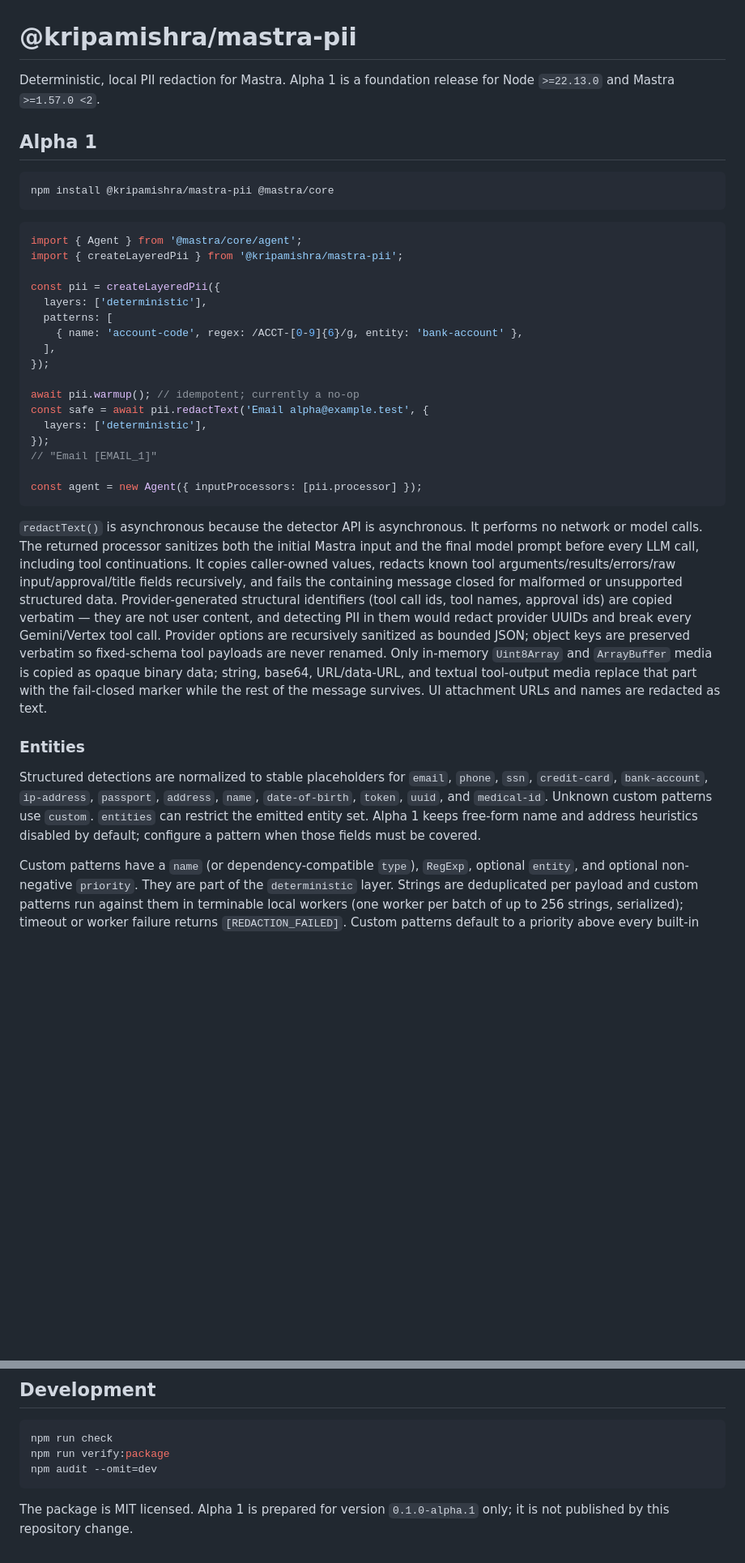
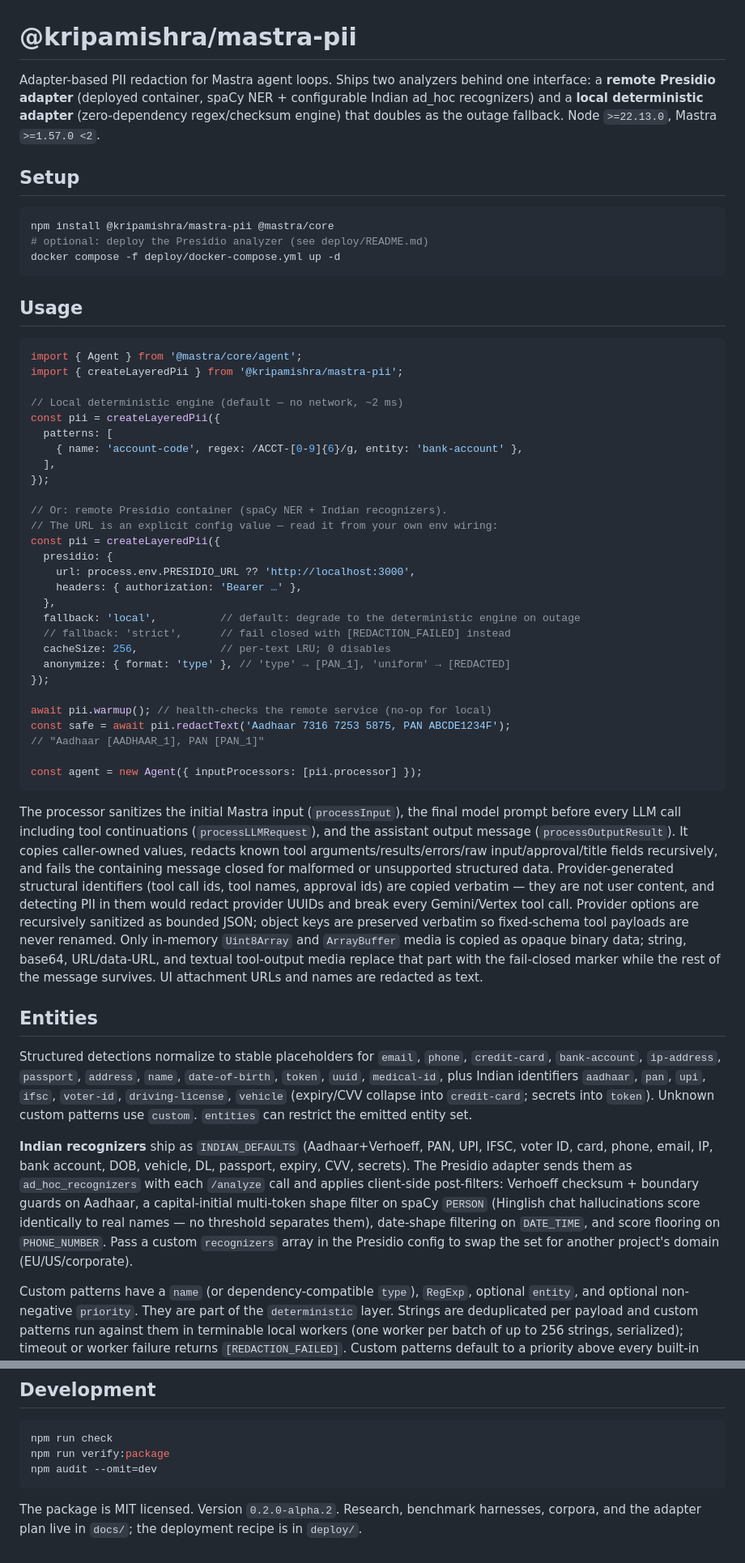
Before and after one commit to KripaMishra/mastra-pii, a Markdown page: README.md, 2 parts joined by grey strips. Shown at 81% size. Rendered like a GitHub page; blank space fills up the shorter version.

````diff
--- a/README.md
+++ b/README.md
@@ -1,38 +1,56 @@
 # @kripamishra/mastra-pii
 
-Deterministic, local PII redaction for Mastra. Alpha 1 is a foundation release
-for Node `>=22.13.0` and Mastra `>=1.57.0 <2`.
+Adapter-based PII redaction for Mastra agent loops. Ships two analyzers behind
+one interface: a **remote Presidio adapter** (deployed container, spaCy NER +
+configurable Indian ad_hoc recognizers) and a **local deterministic adapter**
+(zero-dependency regex/checksum engine) that doubles as the outage fallback.
+Node `>=22.13.0`, Mastra `>=1.57.0 <2`.
 
-## Alpha 1
+## Setup
 
 ```sh
 npm install @kripamishra/mastra-pii @mastra/core
+# optional: deploy the Presidio analyzer (see deploy/README.md)
+docker compose -f deploy/docker-compose.yml up -d
 ```
+
+## Usage
 
 ```ts
 import { Agent } from '@mastra/core/agent';
 import { createLayeredPii } from '@kripamishra/mastra-pii';
 
+// Local deterministic engine (default — no network, ~2 ms)
 const pii = createLayeredPii({
-  layers: ['deterministic'],
   patterns: [
     { name: 'account-code', regex: /ACCT-[0-9]{6}/g, entity: 'bank-account' },
   ],
 });
 
-await pii.warmup(); // idempotent; currently a no-op
-const safe = await pii.redactText('Email alpha@example.test', {
-  layers: ['deterministic'],
+// Or: remote Presidio container (spaCy NER + Indian recognizers).
+// The URL is an explicit config value — read it from your own env wiring:
+const pii = createLayeredPii({
+  presidio: {
+    url: process.env.PRESIDIO_URL ?? 'http://localhost:3000',
+    headers: { authorization: 'Bearer …' },
+  },
+  fallback: 'local',          // default: degrade to the deterministic engine on outage
+  // fallback: 'strict',      // fail closed with [REDACTION_FAILED] instead
+  cacheSize: 256,             // per-text LRU; 0 disables
+  anonymize: { format: 'type' }, // 'type' → [PAN_1], 'uniform' → [REDACTED]
 });
-// "Email [EMAIL_1]"
+
+await pii.warmup(); // health-checks the remote service (no-op for local)
+const safe = await pii.redactText('Aadhaar 7316 7253 5875, PAN ABCDE1234F');
+// "Aadhaar [AADHAAR_1], PAN [PAN_1]"
 
 const agent = new Agent({ inputProcessors: [pii.processor] });
 ```
 
-`redactText()` is asynchronous because the detector API is asynchronous. It
-performs no network or model calls. The returned processor sanitizes both the
-initial Mastra input and the final model prompt before every LLM call, including
-tool continuations. It copies caller-owned values, redacts known tool
+The processor sanitizes the initial Mastra input (`processInput`), the final
+model prompt before every LLM call including tool continuations
+(`processLLMRequest`), and the assistant output message (`processOutputResult`).
+It copies caller-owned values, redacts known tool
 arguments/results/errors/raw input/approval/title fields recursively, and fails
 the containing message closed for malformed or unsupported structured data.
 Provider-generated structural identifiers (tool call ids, tool names, approval
@@ -45,14 +63,25 @@ base64, URL/data-URL, and textual tool-output media replace that part with the
 fail-closed marker while the rest of the message survives. UI attachment URLs
 and names are redacted as text.
 
-### Entities
+## Entities
 
-Structured detections are normalized to stable placeholders for `email`,
-`phone`, `ssn`, `credit-card`, `bank-account`, `ip-address`, `passport`,
-`address`, `name`, `date-of-birth`, `token`, `uuid`, and `medical-id`. Unknown custom
-patterns use `custom`. `entities` can restrict the emitted entity set. Alpha 1
-keeps free-form name and address heuristics disabled by default; configure a
-pattern when those fields must be covered.
+Structured detections normalize to stable placeholders for `email`, `phone`,
+`credit-card`, `bank-account`, `ip-address`, `passport`, `address`, `name`,
+`date-of-birth`, `token`, `uuid`, `medical-id`, plus Indian identifiers
+`aadhaar`, `pan`, `upi`, `ifsc`, `voter-id`, `driving-license`, `vehicle`
+(expiry/CVV collapse into `credit-card`; secrets into `token`). Unknown custom
+patterns use `custom`. `entities` can restrict the emitted entity set.
+
+**Indian recognizers** ship as `INDIAN_DEFAULTS` (Aadhaar+Verhoeff, PAN, UPI,
+IFSC, voter ID, card, phone, email, IP, bank account, DOB, vehicle, DL,
+passport, expiry, CVV, secrets). The Presidio adapter sends them as
+`ad_hoc_recognizers` with each `/analyze` call and applies client-side
+post-filters: Verhoeff checksum + boundary guards on Aadhaar, a
+capital-initial multi-token shape filter on spaCy `PERSON` (Hinglish chat
+hallucinations score identically to real names — no threshold separates them),
+date-shape filtering on `DATE_TIME`, and score flooring on `PHONE_NUMBER`.
+Pass a custom `recognizers` array in the Presidio config to swap the set for
+another project's domain (EU/US/corporate).
 
 Custom patterns have a `name` (or dependency-compatible `type`), `RegExp`,
 optional `entity`, and optional non-negative `priority`. They are part of the
@@ -108,5 +196,6 @@ npm run verify:package
 npm audit --omit=dev
 ```
 
-The package is MIT licensed. Alpha 1 is prepared for version `0.1.0-alpha.1`
-only; it is not published by this repository change.
+The package is MIT licensed. Version `0.2.0-alpha.2`. Research, benchmark
+harnesses, corpora, and the adapter plan live in `docs/`; the deployment recipe
+is in `deploy/`.
````
Also changed, not shown: other parts of README.md (+74 -15 lines).
